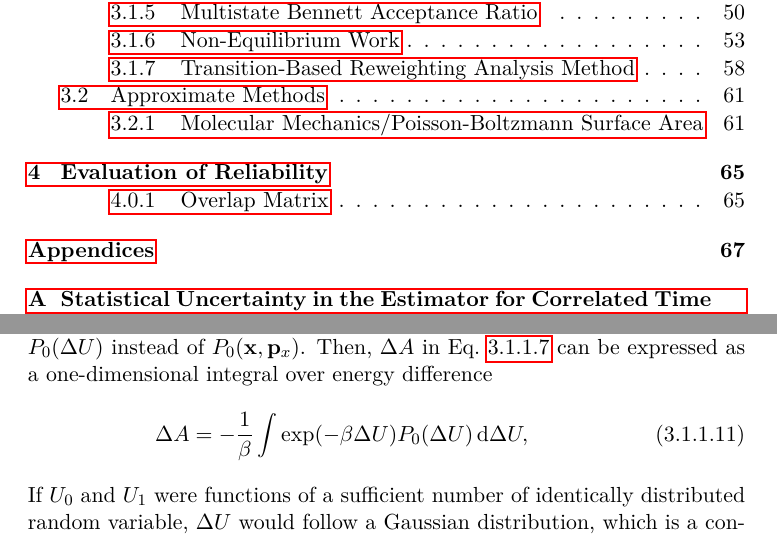
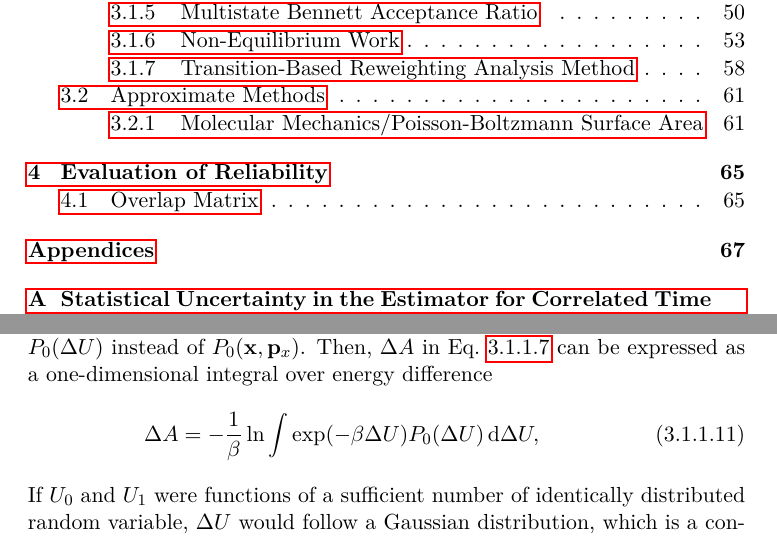
Before and after one commit to samuelymei/freeenergy, a LaTeX thesis (freeenergy.tex, which reads chapters/TP.tex, chapters/evaluation.tex): two parts of pages 7 and 43 of 90, joined at a grey line, cut so that both start at the same text. The pictures show the PDF file freeenergy.pdf that the author committed with the source.

Commit message:
typo in TP corrected. Section number in Overlap Matrix corrected

```diff
--- a/chapters/TP.tex
+++ b/chapters/TP.tex
@@ -56,7 +56,7 @@ Although expressions Eq.~\ref{Eq:FEM:TP:deltaA5} and Eq.~\ref{Eq:FEM:TP:deltaA6}
 
 Equation~\ref{Eq:FEM:TP:deltaA5} and Eq.~\ref{Eq:FEM:TP:deltaA6}, are formally exact for any perturbation. However, this does not mean that they can always be successfully applied. Since $\Delta A$ is calculated as the average over a quantity that depends only on $\Delta U$, this average can be computed over probability distribution $P_0(\Delta U)$ instead of $P_{0}(\mathbf{x},\mathbf{p}_{x})$. Then, $\Delta A$ in Eq.~\ref{Eq:FEM:TP:deltaA3} can be expressed as a one-dimensional integral over energy difference
 \begin{equation}
-\Delta A = -\frac{1}{\beta} \int \exp(-\beta \Delta U) P_{0}(\Delta U) \diff\Delta U,
+\Delta A = -\frac{1}{\beta} \ln \int \exp(-\beta \Delta U) P_{0}(\Delta U) \diff\Delta U,
 \label{Eq:FEM:TP:deltaA7}
 \end{equation}
 If $U_{0}$ and $U_{1}$ were functions of a sufficient number of identically distributed random variable, $\Delta U$ would follow a Gaussian distribution, which is a consequence of the central limit theorem. In practice, the probability distribution $P_{0}(\Delta U)$ deviates somewhat from an ideal Gaussian case, but still has a ``Gaussian-like'' shape. This indicates that the value of the integral in Eq.~\ref{Eq:FEM:TP:deltaA7} depends on the low-energy tail of the distribution.
--- a/chapters/evaluation.tex
+++ b/chapters/evaluation.tex
@@ -1,5 +1,5 @@
 \chapter{Evaluation of Reliability\label{chapter:Eva}}
-\subsection{Overlap Matrix\label{Sec:Eva:OM}}
+\section{Overlap Matrix\label{Sec:Eva:OM}}
 Overlap matrix proposed by Mobley et. al.,\cite{KlimovichJCAMD2015} can be used to essentially measures the magnitude of the phase space overlap. For example, after MBAR method is used to analyze the US simulations or a series of alchemical window simulations, the overlap matrix can be used to examine the reliabilities of the MBAR calculations. The formula about the overlap matrix is shown as follows:
 
 For the US simulations, with the weight of the $l$th configuration in the $i$th biased simulation appearing in the $t$th simulation defined as
```
Also changed, not shown: freeenergy.pdf, chapters/TP.tex (2 more changed lines).
